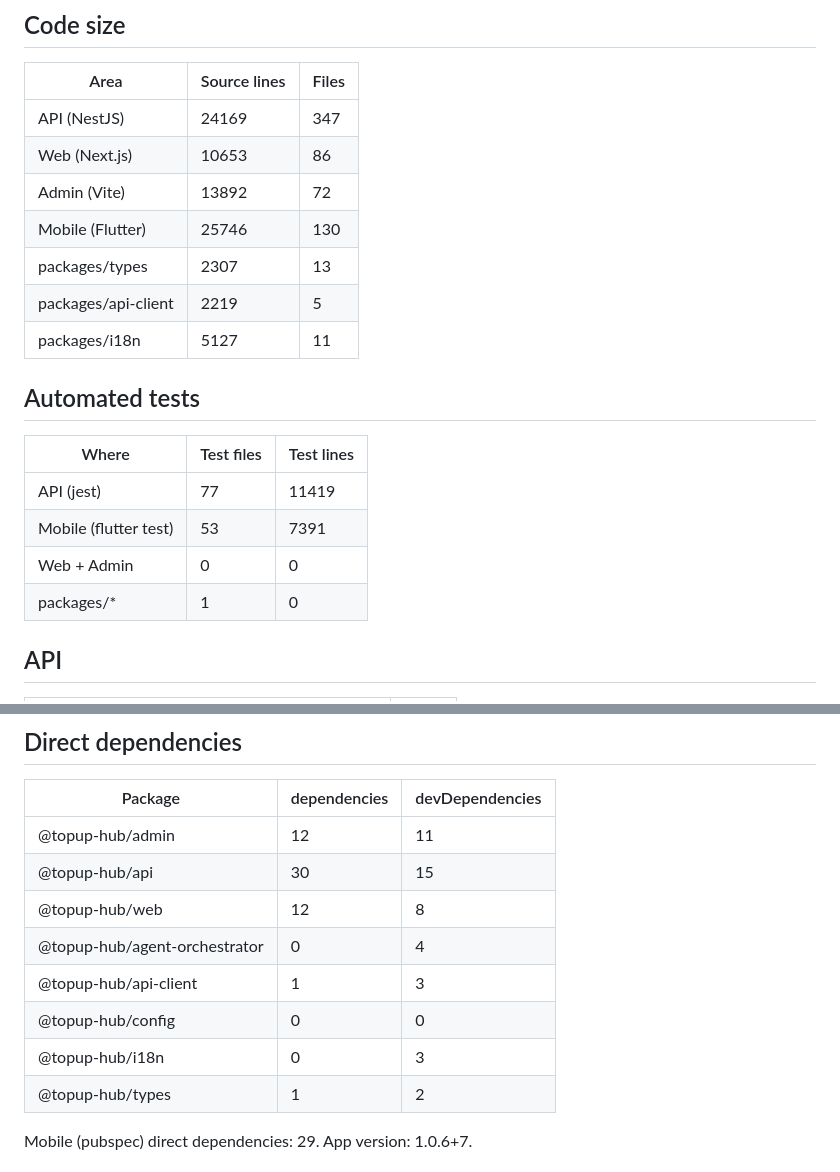
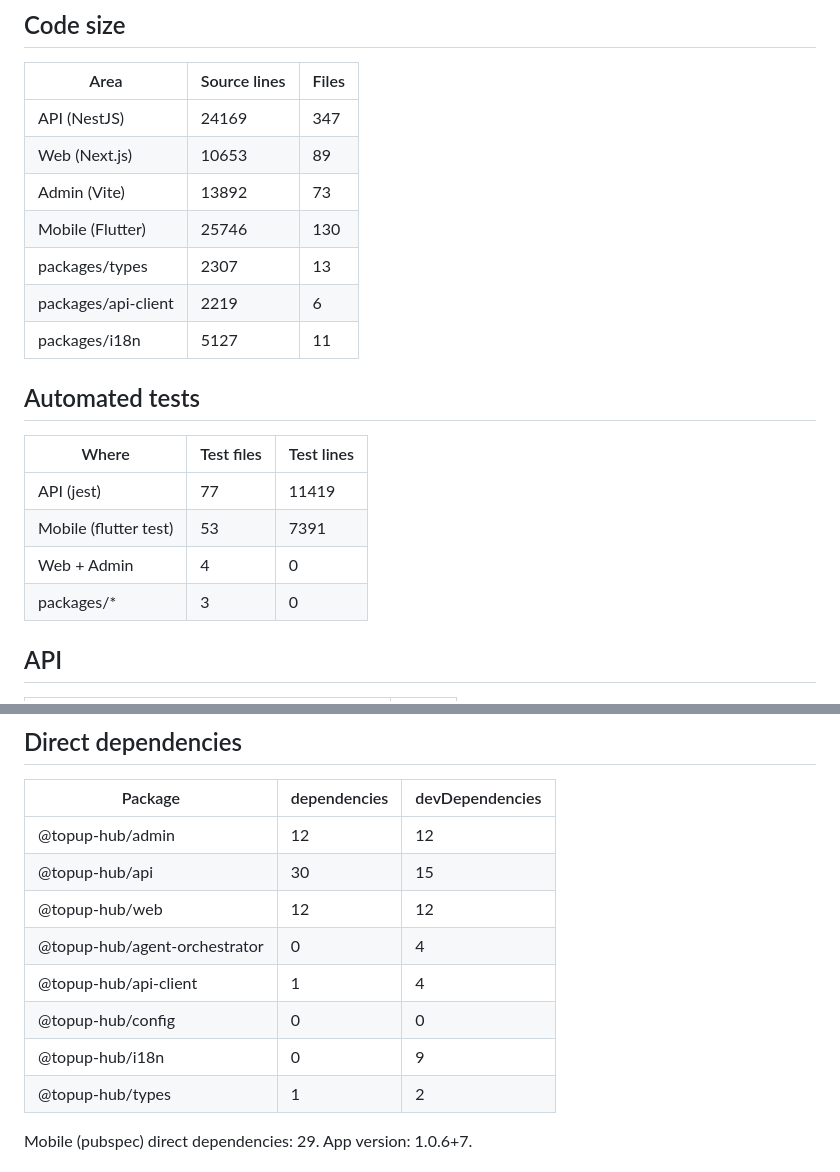
Before and after one commit to bycharyyev/gul, a Markdown page: docs/analysis/FACTS.md, 2 parts joined by grey strips. GitHub-like rendering.

Commit message:
docs: regenerate FACTS.md (new test files)
Co-Authored-By: Claude Opus 5.5 <noreply@anthropic.com>

```diff
--- a/docs/analysis/FACTS.md
+++ b/docs/analysis/FACTS.md
@@ -9,11 +9,11 @@
 | Area | Source lines | Files |
 | --- | --- | --- |
 | API (NestJS) | 24169 | 347 |
-| Web (Next.js) | 10653 | 86 |
-| Admin (Vite) | 13892 | 72 |
+| Web (Next.js) | 10653 | 89 |
+| Admin (Vite) | 13892 | 73 |
 | Mobile (Flutter) | 25746 | 130 |
 | packages/types | 2307 | 13 |
-| packages/api-client | 2219 | 5 |
+| packages/api-client | 2219 | 6 |
 | packages/i18n | 5127 | 11 |
 
 ## Automated tests
@@ -22,8 +22,8 @@
 | --- | --- | --- |
 | API (jest) | 77 | 11419 |
 | Mobile (flutter test) | 53 | 7391 |
-| Web + Admin | 0 | 0 |
-| packages/* | 1 | 0 |
+| Web + Admin | 4 | 0 |
+| packages/* | 3 | 0 |
 
 ## API
 
@@ -86,13 +86,13 @@ Scheduled: audit-servers.yml, check-exposed-ports.yml, email-dns-monitor.yml, pr
 
 | Package | dependencies | devDependencies |
 | --- | --- | --- |
-| @topup-hub/admin | 12 | 11 |
+| @topup-hub/admin | 12 | 12 |
 | @topup-hub/api | 30 | 15 |
-| @topup-hub/web | 12 | 8 |
+| @topup-hub/web | 12 | 12 |
 | @topup-hub/agent-orchestrator | 0 | 4 |
-| @topup-hub/api-client | 1 | 3 |
+| @topup-hub/api-client | 1 | 4 |
 | @topup-hub/config | 0 | 0 |
-| @topup-hub/i18n | 0 | 3 |
+| @topup-hub/i18n | 0 | 9 |
 | @topup-hub/types | 1 | 2 |
 
 Mobile (pubspec) direct dependencies: 29. App version: 1.0.6+7.
```
